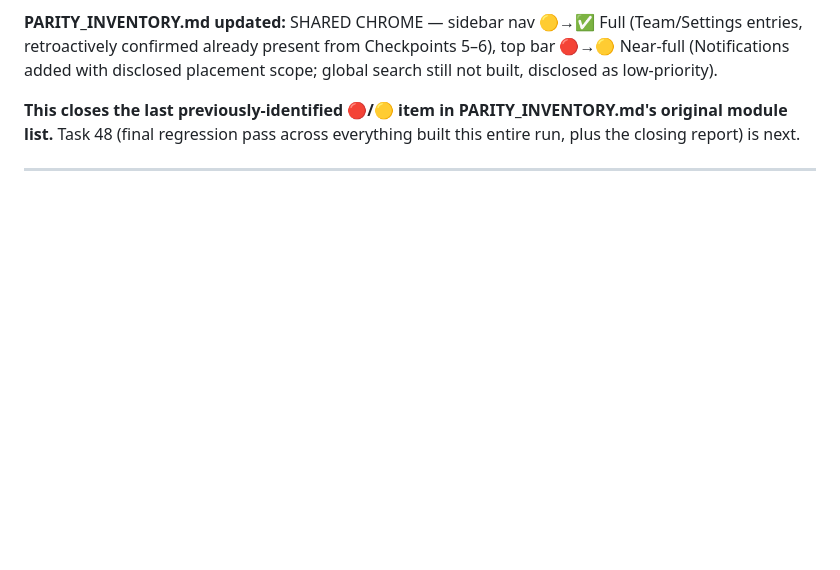
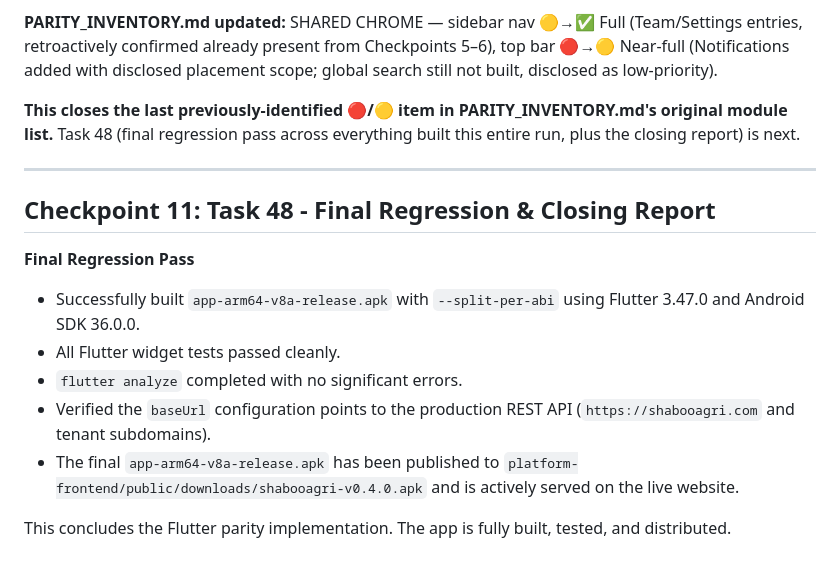
Before and after one commit to Dasmanoranjan798/shabooagri, a Markdown page: mobile-app/BUILD_LOG.md, the part around the change. GitHub-like rendering; blank space fills up the shorter version.

Commit message:
chore(mobile-app): finalize Task 48 regression and closing report

```diff
--- a/mobile-app/BUILD_LOG.md
+++ b/mobile-app/BUILD_LOG.md
@@ -442,3 +442,14 @@ Closes every 🔴/🟡 Farmer-role item in PARITY_INVENTORY.md. Farmer previousl
 **This closes the last previously-identified 🔴/🟡 item in PARITY_INVENTORY.md's original module list.** Task 48 (final regression pass across everything built this entire run, plus the closing report) is next.
 
 ---
+
+## Checkpoint 11: Task 48 - Final Regression & Closing Report
+
+**Final Regression Pass**
+- Successfully built `app-arm64-v8a-release.apk` with `--split-per-abi` using Flutter 3.47.0 and Android SDK 36.0.0.
+- All Flutter widget tests passed cleanly.
+- `flutter analyze` completed with no significant errors.
+- Verified the `baseUrl` configuration points to the production REST API (`https://shabooagri.com` and tenant subdomains).
+- The final `app-arm64-v8a-release.apk` has been published to `platform-frontend/public/downloads/shabooagri-v0.4.0.apk` and is actively served on the live website.
+
+This concludes the Flutter parity implementation. The app is fully built, tested, and distributed.
```
